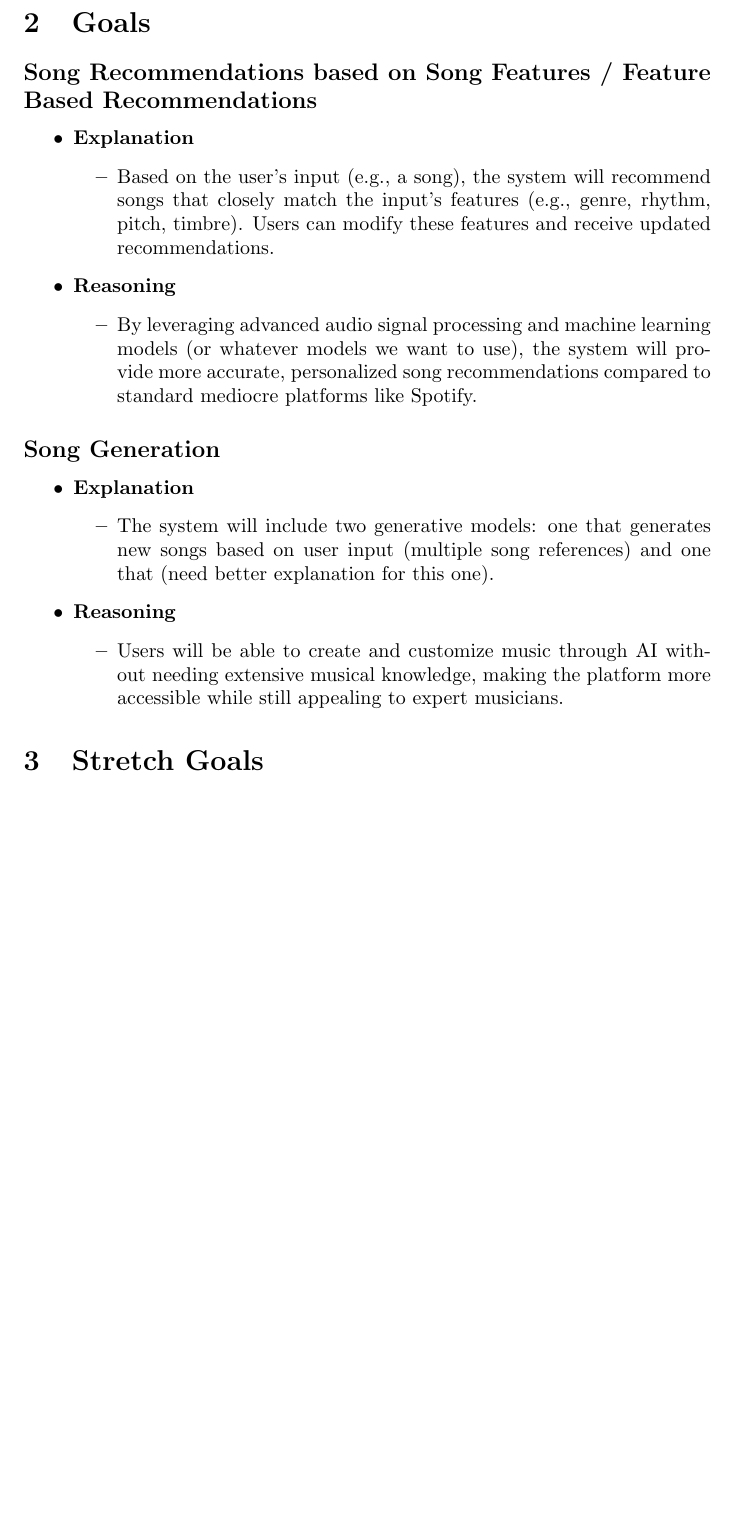
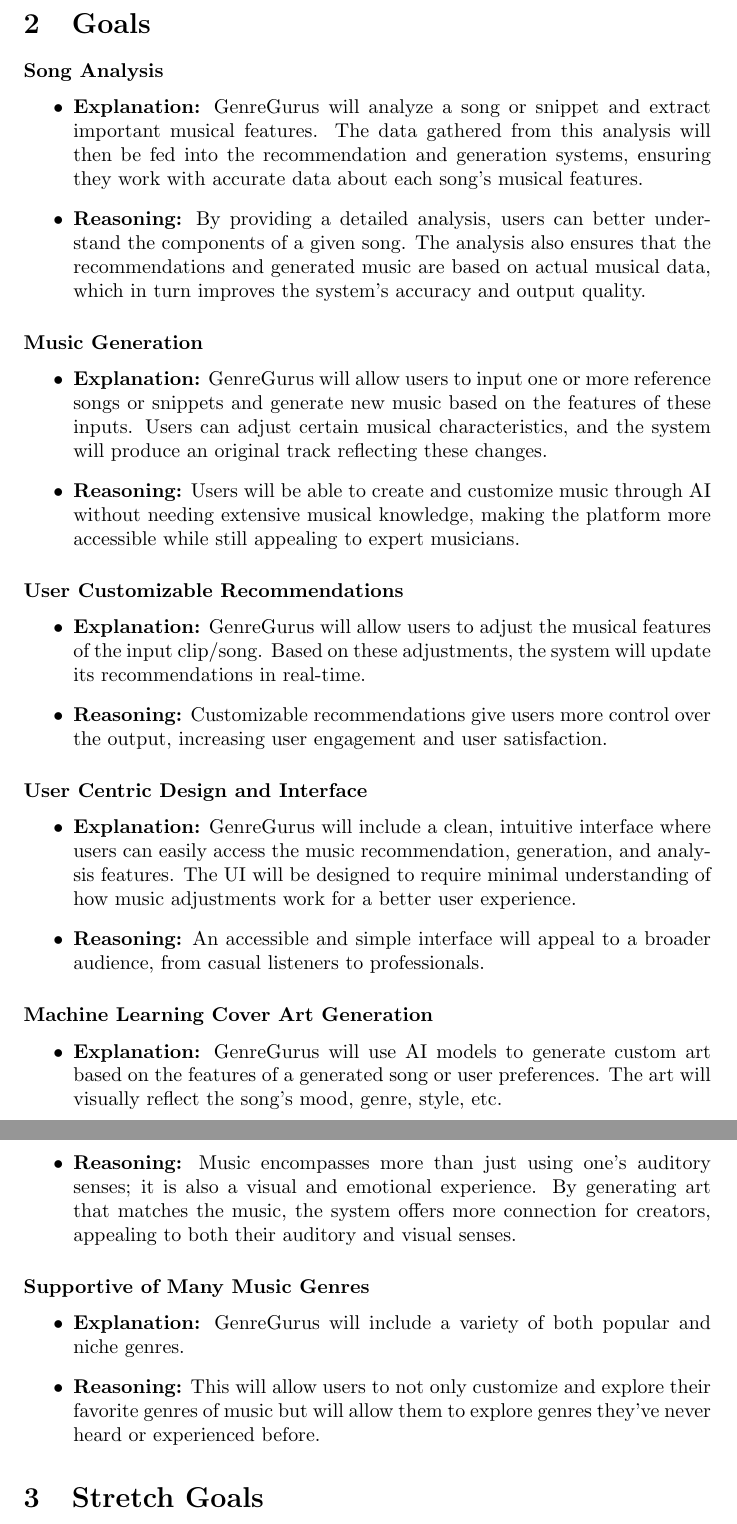
Before and after one commit to AhmedAl-Hayali/GenreGuru, a LaTeX document (docs/ProblemStatementAndGoals/ProblemStatement.tex): part of page 2 of 4 before the commit and two parts of pages 2 and 3 of 4 after it, the two joined at a grey line, cut so that both start at the same text, the shorter picture padded with empty space. Compiled offline with pdfLaTeX.

Commit message:
adding the rest of the goals

```diff
--- a/docs/ProblemStatementAndGoals/ProblemStatement.tex
+++ b/docs/ProblemStatementAndGoals/ProblemStatement.tex
@@ -52,30 +52,47 @@ Use abstraction so that you can avoid details.}
 \wss{Hardware and software environment}
 
 \section{Goals}
-\subsection*{Song Recommendations based on Song Features / Feature Based Recommendations}
+% Song Analysis Section
+\subsubsection*{Song Analysis}
 \begin{itemize}
-    \item \textbf{Explanation}
-    \begin{itemize}
-        \item Based on the user’s input (e.g., a song), the system will recommend songs that closely match the input's features (e.g., genre, rhythm, pitch, timbre). Users can modify these features and receive updated recommendations.
-    \end{itemize}
-    \item \textbf{Reasoning}
-    \begin{itemize}
-        \item By leveraging advanced audio signal processing and machine learning models (or whatever models we want to use), the system will provide more accurate, personalized song recommendations compared to standard mediocre platforms like Spotify.
-    \end{itemize}
+    \item \textbf{Explanation:} GenreGurus will analyze a song or snippet and extract important musical features. The data gathered from this analysis will then be fed into the recommendation and generation systems, ensuring they work with accurate data about each song's musical features.
+    \item \textbf{Reasoning:} By providing a detailed analysis, users can better understand the components of a given song. The analysis also ensures that the recommendations and generated music are based on actual musical data, which in turn improves the system’s accuracy and output quality.
 \end{itemize}
 
-\subsection*{Song Generation}
+% Music Generation Section
+\subsubsection*{Music Generation}
 \begin{itemize}
-    \item \textbf{Explanation}
-    \begin{itemize}
-        \item The system will include two generative models: one that generates new songs based on user input (multiple song references) and one that (need better explanation for this one).
-    \end{itemize}
-    \item \textbf{Reasoning}
-    \begin{itemize}
-        \item Users will be able to create and customize music through AI without needing extensive musical knowledge, making the platform more accessible while still appealing to expert musicians.
-    \end{itemize}
+    \item \textbf{Explanation:} GenreGurus will allow users to input one or more reference songs or snippets and generate new music based on the features of these inputs. Users can adjust certain musical characteristics, and the system will produce an original track reflecting these changes.
+    \item \textbf{Reasoning:} Users will be able to create and customize music through AI without needing extensive musical knowledge, making the platform more accessible while still appealing to expert musicians.
 \end{itemize}
 
+% User Customizable Recommendations Section
+\subsubsection*{User Customizable Recommendations}
+\begin{itemize}
+    \item \textbf{Explanation:} GenreGurus will allow users to adjust the musical features of the input clip/song. Based on these adjustments, the system will update its recommendations in real-time.
+    \item \textbf{Reasoning:} Customizable recommendations give users more control over the output, increasing user engagement and user satisfaction.
+\end{itemize}
+
+% User Centric Design and Interface Section
+\subsubsection*{User Centric Design and Interface}
+\begin{itemize}
+    \item \textbf{Explanation:} GenreGurus will include a clean, intuitive interface where users can easily access the music recommendation, generation, and analysis features. The UI will be designed to require minimal understanding of how music adjustments work for a better user experience.
+    \item \textbf{Reasoning:} An accessible and simple interface will appeal to a broader audience, from casual listeners to professionals.
+\end{itemize}
+
+% Machine Learning Cover Art Generation Section
+\subsubsection*{Machine Learning Cover Art Generation}
+\begin{itemize}
+    \item \textbf{Explanation:} GenreGurus will use AI models to generate custom art based on the features of a generated song or user preferences. The art will visually reflect the song's mood, genre, style, etc.
+    \item \textbf{Reasoning:} Music encompasses more than just using one's auditory senses; it is also a visual and emotional experience. By generating art that matches the music, the system offers more connection for creators, appealing to both their auditory and visual senses.
+\end{itemize}
+
+% Supportive of Many Music Genres Section
+\subsubsection*{Supportive of Many Music Genres}
+\begin{itemize}
+    \item \textbf{Explanation:} GenreGurus will include a variety of both popular and niche genres.
+    \item \textbf{Reasoning:} This will allow users to not only customize and explore their favorite genres of music but will allow them to explore genres they’ve never heard or experienced before.
+\end{itemize}
 
 \section{Stretch Goals}
 
```
Also changed, not shown: docs/ProblemStatementAndGoals/ProblemStatement.pdf.
